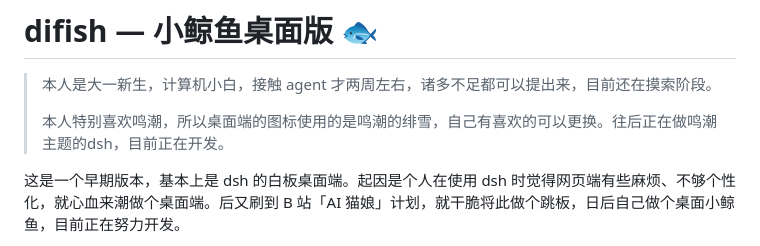
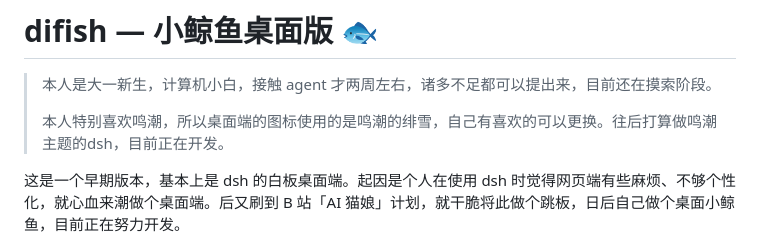
Before and after one commit to rock100906/difish, a Markdown page: README.md, the part around the change. GitHub-like rendering.

```diff
--- a/README.md
+++ b/README.md
@@ -2,7 +2,7 @@
 
 > 本人是大一新生，计算机小白，接触 agent 才两周左右，诸多不足都可以提出来，目前还在摸索阶段。
 >
-> 本人特别喜欢鸣潮，所以桌面端的图标使用的是鸣潮的绯雪，自己有喜欢的可以更换。往后正在做鸣潮主题的dsh，目前正在开发。
+> 本人特别喜欢鸣潮，所以桌面端的图标使用的是鸣潮的绯雪，自己有喜欢的可以更换。往后打算做鸣潮主题的dsh，目前正在开发。
 
 这是一个早期版本，基本上是 dsh 的白板桌面端。起因是个人在使用 dsh 时觉得网页端有些麻烦、不够个性化，就心血来潮做个桌面端。后又刷到 B 站「AI 猫娘」计划，就干脆将此做个跳板，日后自己做个桌面小鲸鱼，目前正在努力开发。
 
```
